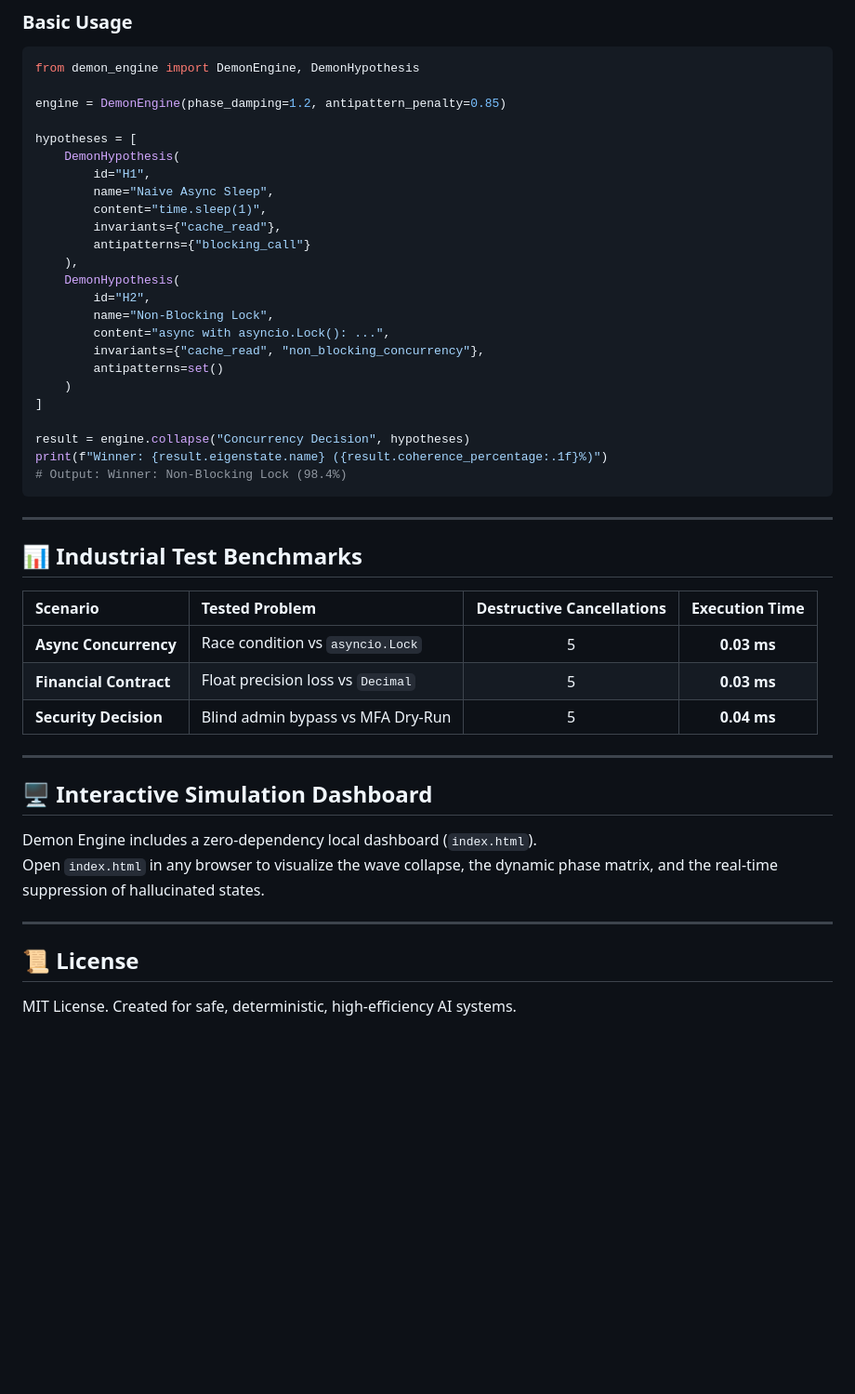
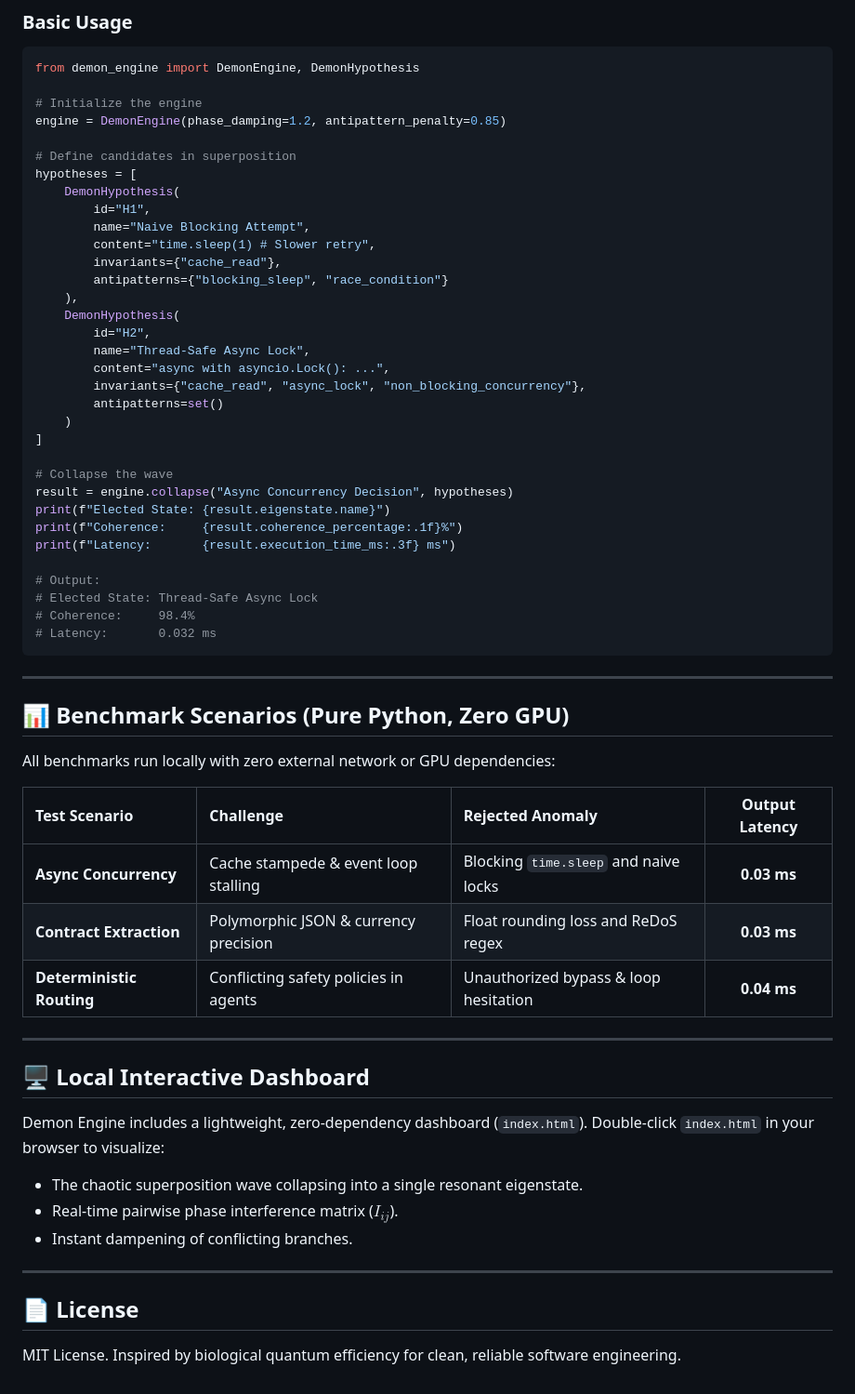
Before and after one commit to raffaeleditullo-cloud/Demon-Engine, a Markdown page: README.md, the part around one of its changes. Shown at 93% size. Drawn GitHub-style; blank space fills up the shorter version.

````diff
--- a/README.md
+++ b/README.md
@@ -65,48 +79,62 @@ cd demon-engine
 ```python
 from demon_engine import DemonEngine, DemonHypothesis
 
+# Initialize the engine
 engine = DemonEngine(phase_damping=1.2, antipattern_penalty=0.85)
 
+# Define candidates in superposition
 hypotheses = [
     DemonHypothesis(
         id="H1",
-        name="Naive Async Sleep",
-        content="time.sleep(1)",
+        name="Naive Blocking Attempt",
+        content="time.sleep(1) # Slower retry",
         invariants={"cache_read"},
-        antipatterns={"blocking_call"}
+        antipatterns={"blocking_sleep", "race_condition"}
     ),
     DemonHypothesis(
         id="H2",
-        name="Non-Blocking Lock",
+        name="Thread-Safe Async Lock",
         content="async with asyncio.Lock(): ...",
-        invariants={"cache_read", "non_blocking_concurrency"},
+        invariants={"cache_read", "async_lock", "non_blocking_concurrency"},
         antipatterns=set()
     )
 ]
 
-result = engine.collapse("Concurrency Decision", hypotheses)
-print(f"Winner: {result.eigenstate.name} ({result.coherence_percentage:.1f}%)")
-# Output: Winner: Non-Blocking Lock (98.4%)
+# Collapse the wave
+result = engine.collapse("Async Concurrency Decision", hypotheses)
+print(f"Elected State: {result.eigenstate.name}")
+print(f"Coherence:     {result.coherence_percentage:.1f}%")
+print(f"Latency:       {result.execution_time_ms:.3f} ms")
+
+# Output:
+# Elected State: Thread-Safe Async Lock
+# Coherence:     98.4%
+# Latency:       0.032 ms
 ```
 
 ---
 
-## 📊 Industrial Test Benchmarks
+## 📊 Benchmark Scenarios (Pure Python, Zero GPU)
 
-| Scenario | Tested Problem | Destructive Cancellations | Execution Time |
-| :--- | :--- | :---: | :---: |
-| **Async Concurrency** | Race condition vs `asyncio.Lock` | 5 | **0.03 ms** |
-| **Financial Contract** | Float precision loss vs `Decimal` | 5 | **0.03 ms** |
-| **Security Decision** | Blind admin bypass vs MFA Dry-Run | 5 | **0.04 ms** |
+All benchmarks run locally with zero external network or GPU dependencies:
+
+| Test Scenario | Challenge | Rejected Anomaly | Output Latency |
+| :--- | :--- | :--- | :---: |
+| **Async Concurrency** | Cache stampede & event loop stalling | Blocking `time.sleep` and naive locks | **0.03 ms** |
+| **Contract Extraction** | Polymorphic JSON & currency precision | Float rounding loss and ReDoS regex | **0.03 ms** |
+| **Deterministic Routing** | Conflicting safety policies in agents | Unauthorized bypass & loop hesitation | **0.04 ms** |
 
 ---
 
-## 🖥️ Interactive Simulation Dashboard
+## 🖥️ Local Interactive Dashboard
 
-Demon Engine includes a zero-dependency local dashboard (`index.html`).
-Open `index.html` in any browser to visualize the wave collapse, the dynamic phase matrix, and the real-time suppression of hallucinated states.
+Demon Engine includes a lightweight, zero-dependency dashboard (`index.html`).
+Double-click `index.html` in your browser to visualize:
+- The chaotic superposition wave collapsing into a single resonant eigenstate.
+- Real-time pairwise phase interference matrix ($I_{ij}$).
+- Instant dampening of conflicting branches.
 
 ---
 
-## 📜 License
-MIT License. Created for safe, deterministic, high-efficiency AI systems.
+## 📄 License
+MIT License. Inspired by biological quantum efficiency for clean, reliable software engineering.
````
Also changed, not shown: other parts of README.md (+45 -31 lines).
